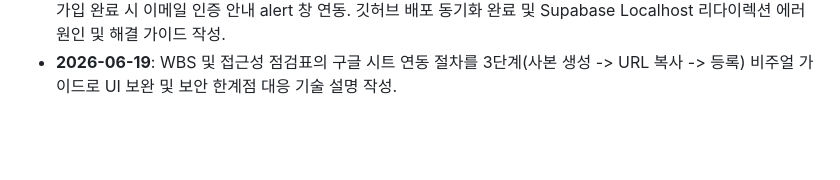
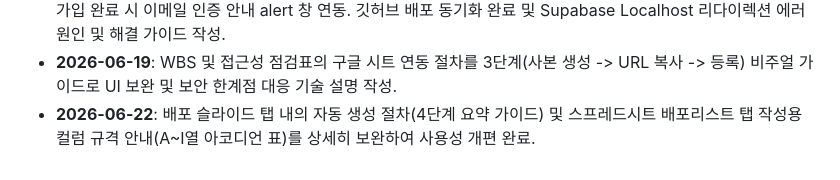
Before and after one commit to UX-Ino/project-manager, a Markdown page: PROGRESS.md, the part around the change. Drawn GitHub-style; blank space fills up the shorter version.

Commit message:
docs: log deployment slide guide update in PROGRESS.md

```diff
--- a/PROGRESS.md
+++ b/PROGRESS.md
@@ -221,3 +221,4 @@ WBS_SYNC_SECRET=...             # openssl rand -hex 32 로 생성
 - **2026-06-19**: 슬라이드 자동화 실행 시 생성 이력 저장 및 실시간 누적 연동 완료. 신규 DB 테이블 `deploy_slides` 마이그레이션 생성, Next.js 백엔드 알림 수집 API `/api/deploy-slide-sync` 구축, 구글 Apps Script(`a11y-sync-apps-script.gs`) 내 슬라이드 생성 완료 시 API 전송 로직 탑재, 웹 프론트엔드(`page.tsx`) 내 "📊 배포 슬라이드 생성 이력" 섹션 추가 및 Supabase Realtime 실시간 동기화/갱신 렌더링 완료. 또한 배포리스트 탭에서 불필요한 구글 시트 사본 만들기 관련 템플릿 복제 링크 버튼을 전면 제거하고, 기존에 연동된 구글 시트로 바로 직행하거나 미연동 시 접근성 연동 탭으로 바로 화면 전환되는 "웹접근성 점검리스트 탭으로 이동" 버튼을 적용해 연동 동선을 깔끔하게 단일화함. 이에 덧붙여 생성된 슬라이드 히스토리 테이블 우측에 쓰레기통 아이콘 기반의 "이력 삭제" 버튼을 추가하여, 잘못 등록된 이력을 사용자가 웹 앱 상에서 직접 DB 데이터 삭제와 실시간 목록 동기화를 처리할 수 있도록 완결성을 높임. 추가적으로 배포리스트 화면에서 기존의 복잡했던 수동 연동 설명 가이드 카드 및 컬럼 규격 안내 표(A~I열 명세) 카드를 완전히 제거하여 화면을 한층 더 컴팩트하고 실무 친화적인 실행형 뷰로 개편 완료.
 - **2026-06-19**: 회원가입 시 비밀번호 확인용 필드(`confirmPassword`)를 추가하여 입력 불일치 시 차단 기능 구현. 가입 완료 시 이메일 인증 안내 alert 창 연동. 깃허브 배포 동기화 완료 및 Supabase Localhost 리다이렉션 에러 원인 및 해결 가이드 작성.
 - **2026-06-19**: WBS 및 접근성 점검표의 구글 시트 연동 절차를 3단계(사본 생성 -> URL 복사 -> 등록) 비주얼 가이드로 UI 보완 및 보안 한계점 대응 기술 설명 작성.
+- **2026-06-22**: 배포 슬라이드 탭 내의 자동 생성 절차(4단계 요약 가이드) 및 스프레드시트 배포리스트 탭 작성용 컬럼 규격 안내(A~I열 아코디언 표)를 상세히 보완하여 사용성 개편 완료.
```
